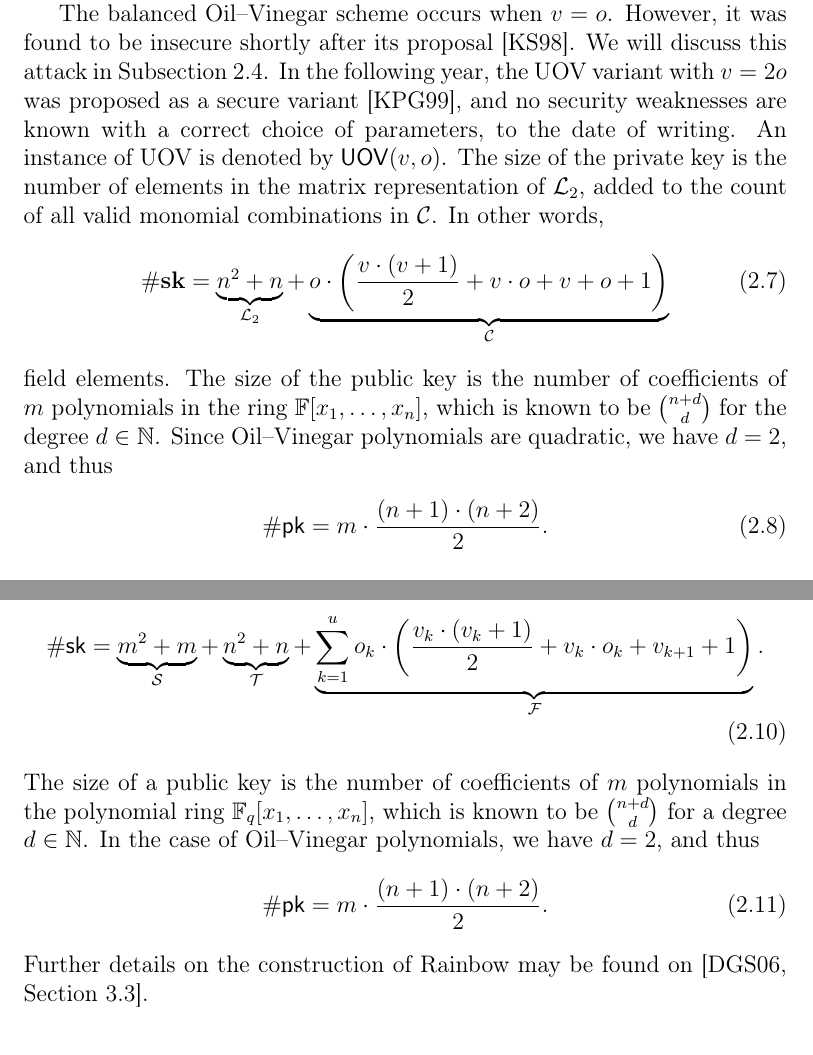
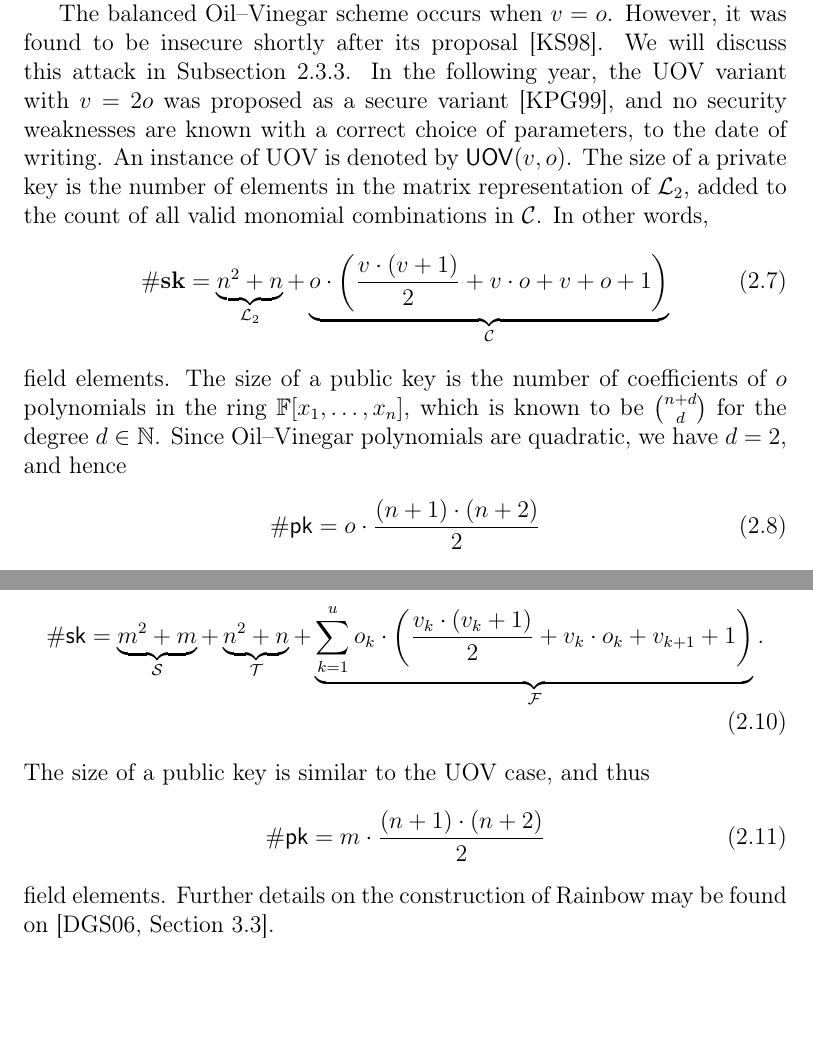
Before and after one commit to zambonin/msc, a LaTeX thesis (main.tex): two parts of pages 23 and 25 of 51, joined at a grey line, cut so that both start at the same text, the shorter picture padded with empty space. Compiled offline with pdfLaTeX.

Commit message:
overleaf_to_git: update main.tex from r7895 to r7912

```diff
--- a/main.tex
+++ b/main.tex
@@ -519,12 +519,12 @@ If the linear system is inconsistent due to a bad choice of vinegar variables, n
 
 To verify a signature, compute $d' = \mathcal{P}(\sigma)$. If $d = d'$, then the signature is valid, and otherwise invalid.
 
-The balanced Oil--Vinegar scheme occurs when $v = o$. However, it was found to be insecure shortly after its proposal~\cite{Kipnis:199808}. We will discuss this attack in Subsection~\ref{subsec:attacks}. In the following year, the UOV variant with $v = 2o$ was proposed as a secure variant~\cite{Kipnis:199904}, and no security weaknesses are known with a correct choice of parameters, to the date of writing. An instance of UOV is denoted by $\mathsf{UOV}(v, o)$. The size of the private key is the number of elements in the matrix representation of $\mathcal{L}_{2}$, added to the count of all valid monomial combinations in $\mathcal{C}$. In other words,
+The balanced Oil--Vinegar scheme occurs when $v = o$. However, it was found to be insecure shortly after its proposal~\cite{Kipnis:199808}. We will discuss this attack in Subsection~\ref{subsec:attacks}. In the following year, the UOV variant with $v = 2o$ was proposed as a secure variant~\cite{Kipnis:199904}, and no security weaknesses are known with a correct choice of parameters, to the date of writing. An instance of UOV is denoted by $\mathsf{UOV}(v, o)$. The size of a private key is the number of elements in the matrix representation of $\mathcal{L}_{2}$, added to the count of all valid monomial combinations in $\mathcal{C}$. In other words,
 \begin{align}
   \#\mathbf{sk} = \underbrace{n^{2} + n}_{\mathcal{L}_{2}}
     + \underbrace{o \cdot \left( \frac{v \cdot (v + 1)}{2} + v \cdot o + v + o + 1 \right)}_{\mathcal{C}}
 \end{align}
-field elements. The size of the public key is the number of coefficients of $m$ polynomials in the ring $\mathbb{F}[x_{1}, \dots, x_{n}]$, which is known to be $\binom{n + d}{d}$ for the degree $d \in \mathbb{N}$. Since Oil--Vinegar polynomials are quadratic, we have $d = 2$, and thus
+field elements. The size of a public key is the number of coefficients of $o$ polynomials in the ring $\mathbb{F}[x_{1}, \dots, x_{n}]$, which is known to be $\binom{n + d}{d}$ for the degree $d \in \mathbb{N}$. Since Oil--Vinegar polynomials are quadratic, we have $d = 2$, and hence
 \begin{align}
-  \#\mathsf{pk} = m \cdot \frac{(n + 1) \cdot (n + 2)}{2}.
+  \#\mathsf{pk} = o \cdot \frac{(n + 1) \cdot (n + 2)}{2}
 \end{align}
@@ -531,8 +532,8 @@ field elements. The size of the public key is the number of coefficients of $m$
 
+% TODO and when polynomials are homogeneous quadratic?
 % TODO replace S, F, T by L1, L2 and C
-% TODO underlying problems
 % TODO add figures
-% TODO UOV/Rainbow, equivalent keys, that affine relation
+% TODO equivalent keys, that affine relation
 
 \subsection{Rainbow signature scheme}\label{subsec:rainbow}
 
@@ -607,10 +608,9 @@ Finally, denote an instance of the scheme by Rainbow$(\mathbb{F}_{q}, v_{1}, o_{
     + \underbrace{\sum_{k = 1}^{u} o_{k} \cdot \left( \frac{v_{k} \cdot (v_{k} + 1)}{2}
       + v_{k} \cdot o_{k} + v_{k + 1} + 1 \right)}_{\mathcal{F}}.
 \end{align}
-The size of a public key is the number of coefficients of $m$ polynomials in the polynomial ring $\mathbb{F}_{q}[x_{1}, \dots, x_{n}]$, which is known to be $\binom{n + d}{d}$ for a degree $d \in \mathbb{N}$. In the case of Oil--Vinegar polynomials, we have $d = 2$, and thus
+The size of a public key is similar to the UOV case, and thus
 \begin{align}
-  \#\mathsf{pk} = m \cdot \frac{(n + 1) \cdot (n + 2)}{2}.
+  \#\mathsf{pk} = m \cdot \frac{(n + 1) \cdot (n + 2)}{2}
 \end{align}
-Further details on the construction of Rainbow may be found
-on~\cite[Section 3.3]{Ding:2006}.
+field elements. Further details on the construction of Rainbow may be found on~\cite[Section 3.3]{Ding:2006}.
 
```
Also changed, not shown: main.tex (3 more changed lines).
